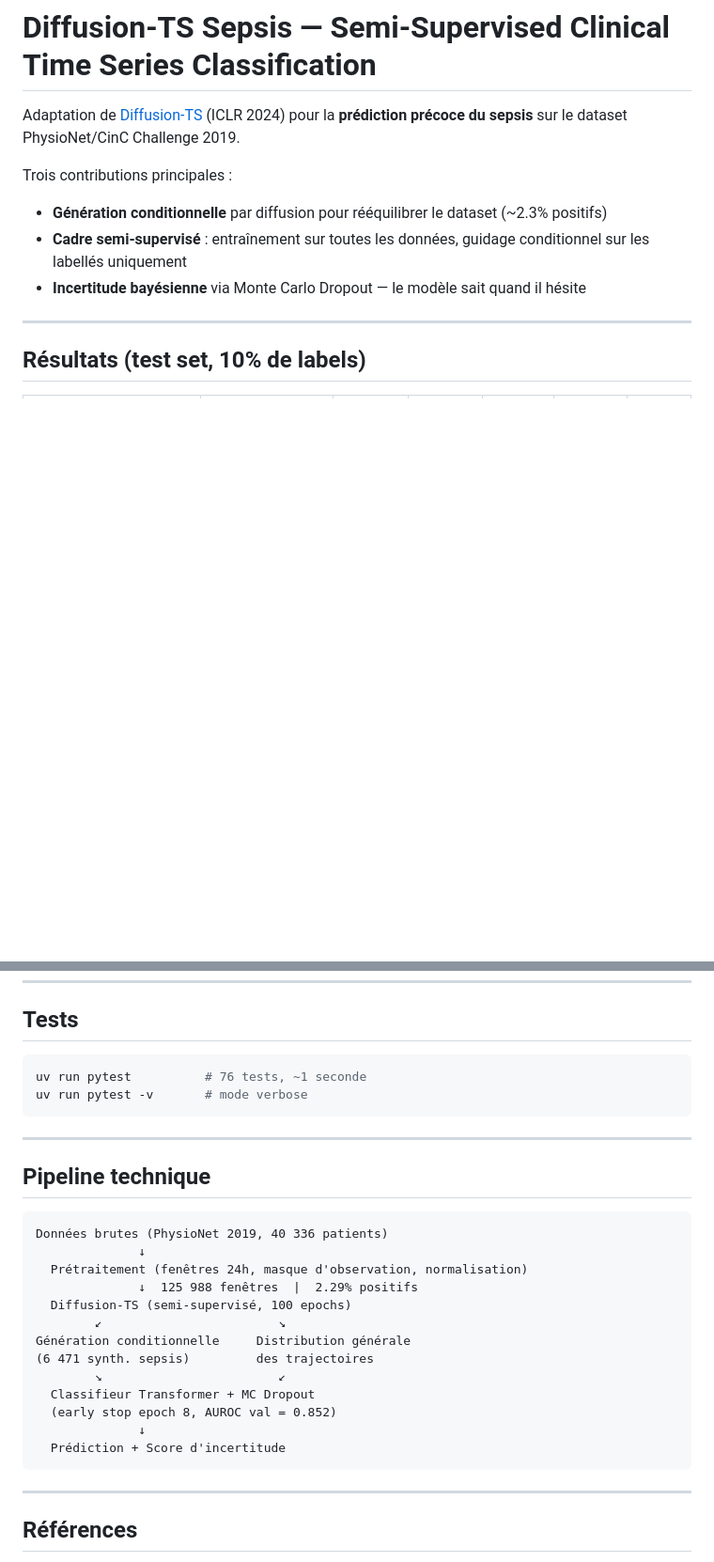
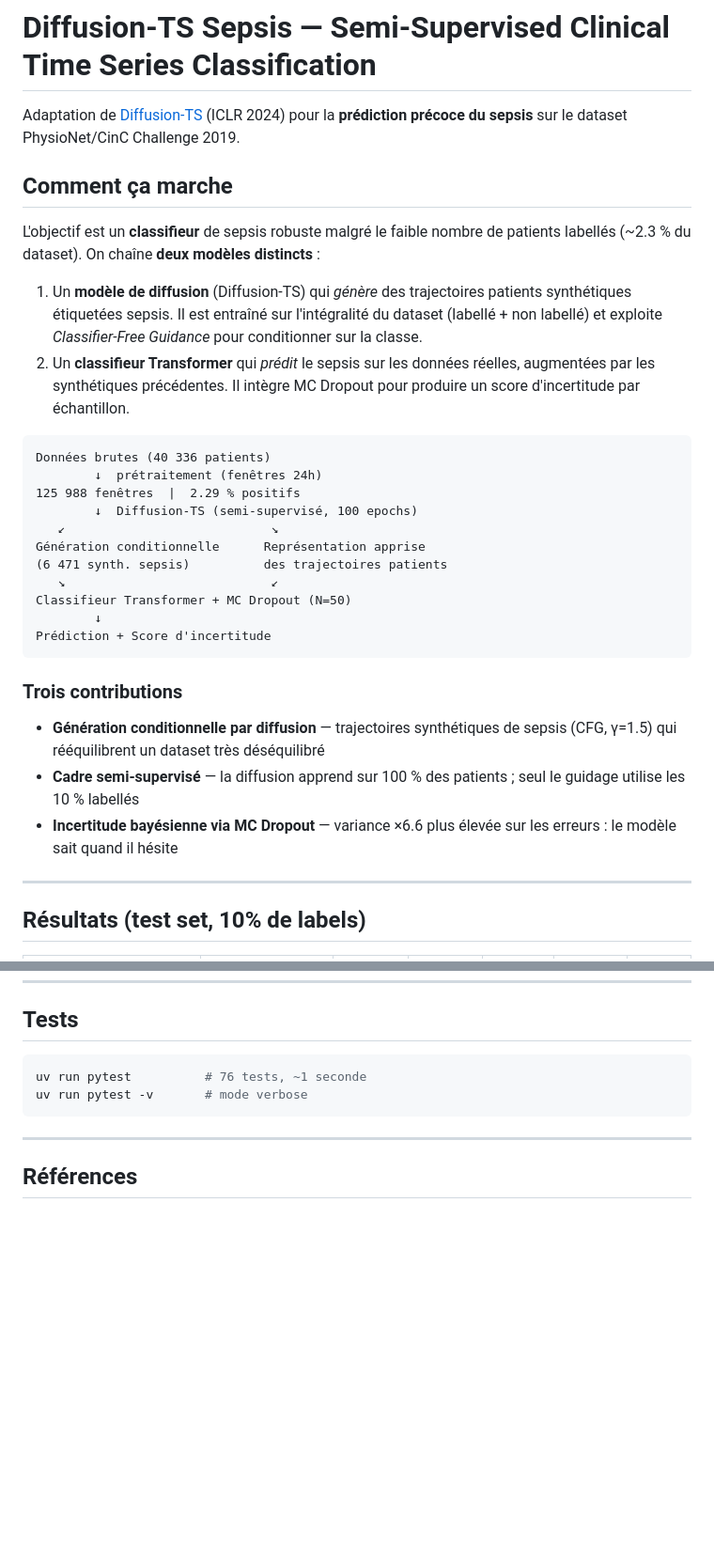
Before and after one commit to BigYellowData/diffusion-ts-sepsis, a Markdown page: README.md, 2 parts joined by grey strips. Shown at 94% size. Rendered like a GitHub page; blank space fills up the shorter version.

Commit message:
Restructure README intro for new readers
Add 'Comment ca marche' section at the top: one-sentence goal, the
two-models-chained explanation (generator + classifier), and the ASCII
pipeline diagram (moved from bottom of file).

Contributions list expanded with concrete details (CFG gamma, label
percentages, uncertainty ratio) so each bullet stands on its own.

Removed the duplicated 'Pipeline technique' section at the end.

````diff
--- a/README.md
+++ b/README.md
@@ -2,10 +2,32 @@
 
 Adaptation de [Diffusion-TS](https://github.com/Y-debug-sys/Diffusion-TS) (ICLR 2024) pour la **prédiction précoce du sepsis** sur le dataset PhysioNet/CinC Challenge 2019.
 
-Trois contributions principales :
-- **Génération conditionnelle** par diffusion pour rééquilibrer le dataset (~2.3% positifs)
-- **Cadre semi-supervisé** : entraînement sur toutes les données, guidage conditionnel sur les labellés uniquement
-- **Incertitude bayésienne** via Monte Carlo Dropout — le modèle sait quand il hésite
+## Comment ça marche
+
+L'objectif est un **classifieur** de sepsis robuste malgré le faible nombre de patients labellés (~2.3 % du dataset). On chaîne **deux modèles distincts** :
+
+1. Un **modèle de diffusion** (Diffusion-TS) qui *génère* des trajectoires patients synthétiques étiquetées sepsis. Il est entraîné sur l'intégralité du dataset (labellé + non labellé) et exploite *Classifier-Free Guidance* pour conditionner sur la classe.
+2. Un **classifieur Transformer** qui *prédit* le sepsis sur les données réelles, augmentées par les synthétiques précédentes. Il intègre MC Dropout pour produire un score d'incertitude par échantillon.
+
+```
+Données brutes (40 336 patients)
+        ↓  prétraitement (fenêtres 24h)
+125 988 fenêtres  |  2.29 % positifs
+        ↓  Diffusion-TS (semi-supervisé, 100 epochs)
+   ↙                            ↘
+Génération conditionnelle      Représentation apprise
+(6 471 synth. sepsis)          des trajectoires patients
+   ↘                            ↙
+Classifieur Transformer + MC Dropout (N=50)
+        ↓
+Prédiction + Score d'incertitude
+```
+
+### Trois contributions
+
+- **Génération conditionnelle par diffusion** — trajectoires synthétiques de sepsis (CFG, γ=1.5) qui rééquilibrent un dataset très déséquilibré
+- **Cadre semi-supervisé** — la diffusion apprend sur 100 % des patients ; seul le guidage utilise les 10 % labellés
+- **Incertitude bayésienne via MC Dropout** — variance ×6.6 plus élevée sur les erreurs : le modèle sait quand il hésite
 
 ---
 
@@ -129,26 +151,6 @@ uv run pytest -v       # mode verbose
 
 ---
 
-## Pipeline technique
-
-```
-Données brutes (PhysioNet 2019, 40 336 patients)
-              ↓
-  Prétraitement (fenêtres 24h, masque d'observation, normalisation)
-              ↓  125 988 fenêtres  |  2.29% positifs
-  Diffusion-TS (semi-supervisé, 100 epochs)
-        ↙                        ↘
-Génération conditionnelle     Distribution générale
-(6 471 synth. sepsis)         des trajectoires
-        ↘                        ↙
-  Classifieur Transformer + MC Dropout
-  (early stop epoch 8, AUROC val = 0.852)
-              ↓
-  Prédiction + Score d'incertitude
-```
-
----
-
 ## Références
 
 - Yuan & Qiao (2024). *Diffusion-TS: Interpretable Diffusion for General Time Series Generation*. ICLR 2024.
````
